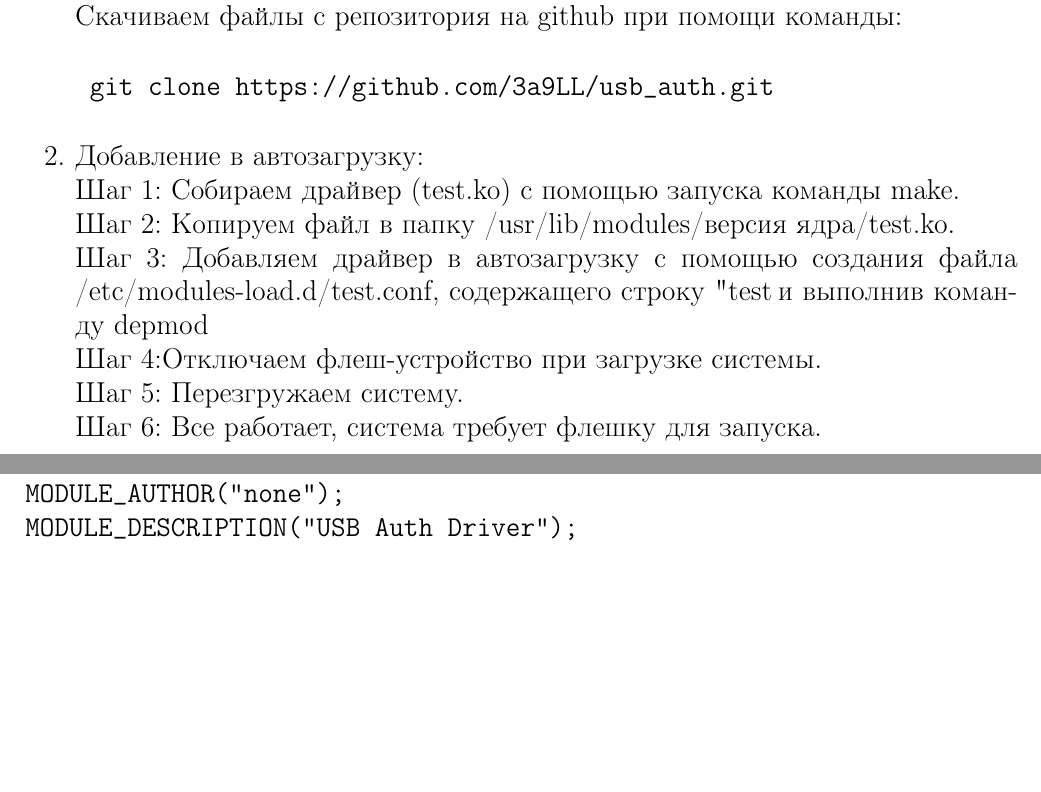
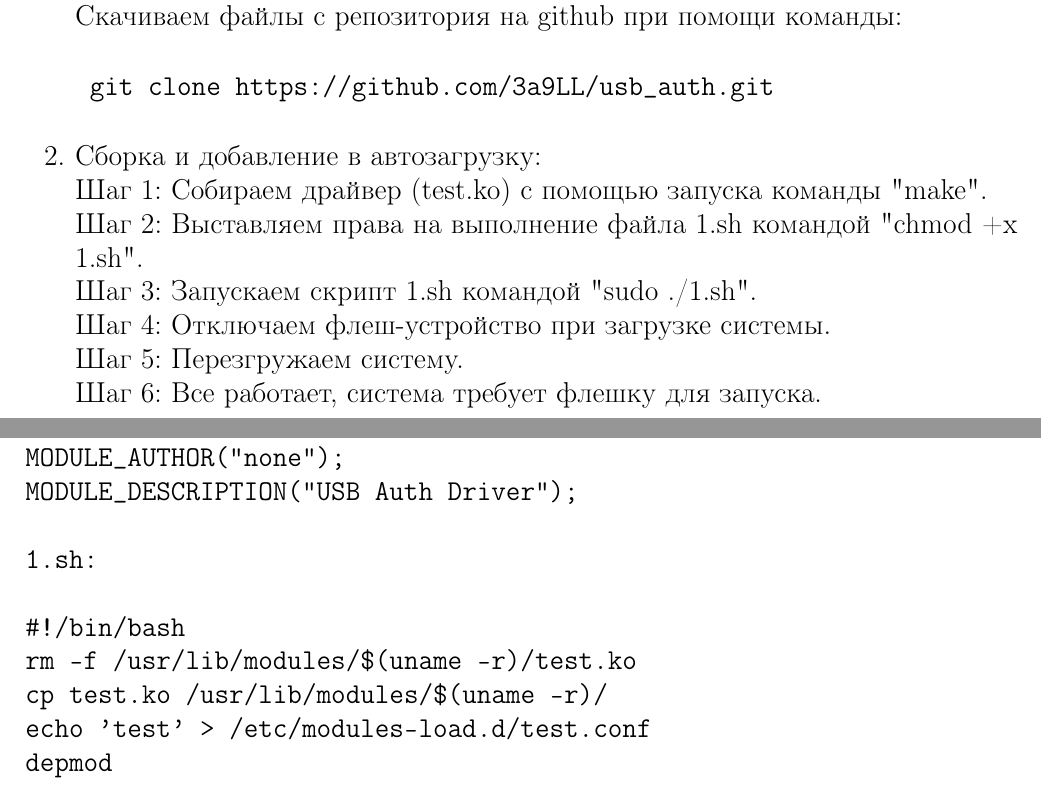
Before and after one commit to 3a9LL/usb_auth, a LaTeX document (report.tex): two parts of pages 2 and 7 of 7, joined at a grey line, cut so that both start at the same text, the shorter picture padded with empty space. Compiled offline with pdfLaTeX.

Commit message:
Add files via upload

```diff
--- a/report.tex
+++ b/report.tex
@@ -102,14 +102,14 @@
 		Скачиваем файлы с репозитория на github при помощи команды: \begin{verbatim}
 	git clone https://github.com/3a9LL/usb_auth.git
 \end{verbatim}
-	\item Добавление в автозагрузку: \\
-	Шаг 1: Собираем драйвер (test.ko) с помощью запуска команды make.
+	\item Сборка и добавление в автозагрузку: \\
+	Шаг 1: Собираем драйвер (test.ko) с помощью запуска команды "make".
 	 \\
-	Шаг 2: Копируем файл в папку /usr/lib/modules/версия ядра/test.ko.
+	Шаг 2: Выставляем права на выполнение файла 1.sh командой "chmod +x 1.sh".
 	  \\
-	Шаг 3: Добавляем драйвер в автозагрузку с помощью создания файла /etc/modules-load.d/test.conf, содержащего строку "test", и выполнив команду depmod
+	Шаг 3: Запускаем скрипт 1.sh командой "sudo ./1.sh".
 	  \\
-	Шаг 4:Отключаем флеш-устройство при загрузке системы.
+	Шаг 4: Отключаем флеш-устройство при загрузке системы.
 	 \\
 	Шаг 5: Перезгружаем систему.
 	  \\
@@ -277,5 +277,13 @@
 MODULE_LICENSE("GPL");
 MODULE_AUTHOR("none");
 MODULE_DESCRIPTION("USB Auth Driver");
+
+1.sh:
+
+#!/bin/bash
+rm -f /usr/lib/modules/$(uname -r)/test.ko
+cp test.ko /usr/lib/modules/$(uname -r)/
+echo 'test' > /etc/modules-load.d/test.conf
+depmod
 \end{verbatim}
 \end{document}
```
